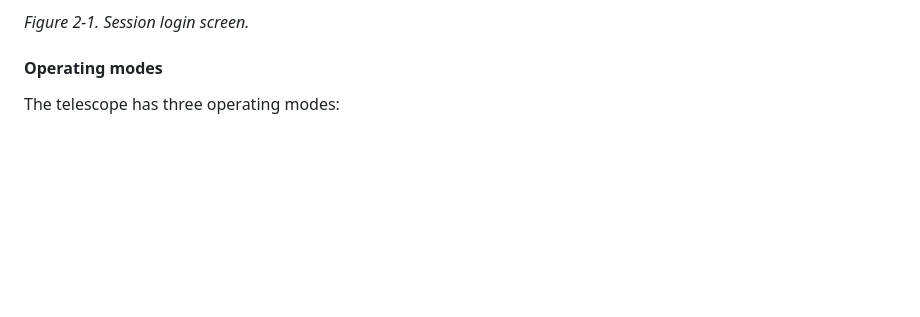
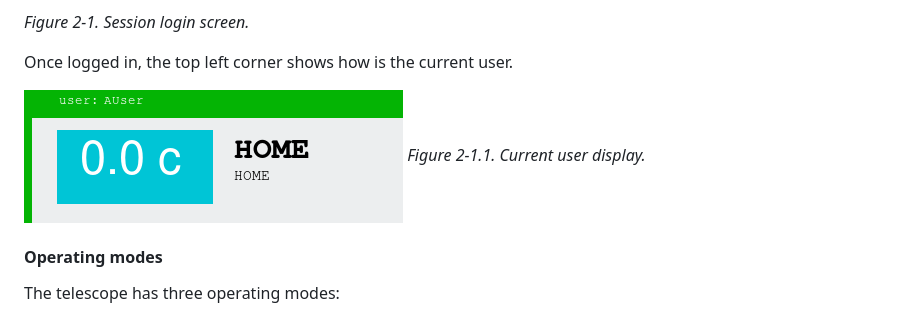
Before and after one commit to lsst-ts/ts_tma_tma-documentation_eui-manual-english, a Markdown page: 01_DescriptionOfScreens/00_Preliminary_Considerations.md, the part around the change. GitHub-like rendering; pictures changed too: Resources/media/userDisplay.png (added); blank space fills up the shorter version.

Commit message:
feat: add user display

```diff
--- a/01_DescriptionOfScreens/00_Preliminary_Considerations.md
+++ b/01_DescriptionOfScreens/00_Preliminary_Considerations.md
@@ -18,6 +18,11 @@ There are four different user types:
 ![Session login screen.](../Resources/media/image008.JPG){width=75%}
 
 *Figure 2‑1. Session login screen.*
+
+Once logged in, the top left corner shows how is the current user.
+
+![Logged user display](../Resources/media/userDisplay.png)
+*Figure 2‑1.1. Current user display.*
 
 #### Operating modes
 
```
